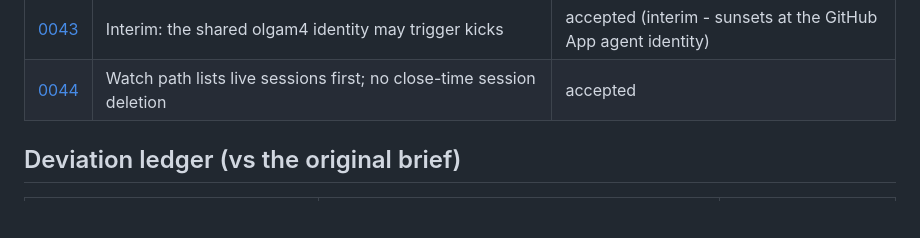
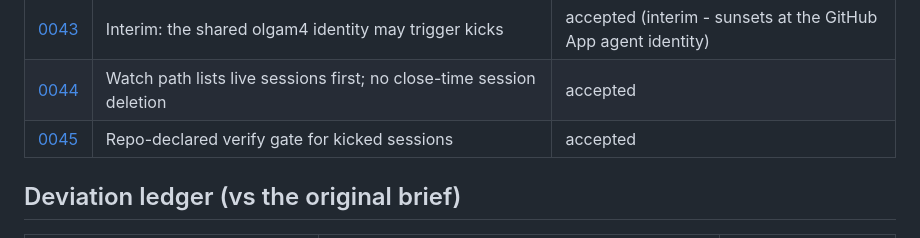
Before and after one commit to Innoptech/veggies, a Markdown page: docs/adr/README.md, the part around the change. Drawn GitHub-style; blank space fills up the shorter version.

Commit message:
docs(adr): repo-declared verify gate for kicked sessions (0045)

```diff
--- a/docs/adr/README.md
+++ b/docs/adr/README.md
@@ -53,6 +53,7 @@ changes, and keep this index's titles and statuses in sync.
 | [0042](0042-multi-role-plan-review.md) | Multi-role plan review: the persona roster reviews every kicked plan | accepted |
 | [0043](0043-interim-shared-identity-trigger.md) | Interim: the shared olgam4 identity may trigger kicks | accepted (interim - sunsets at the GitHub App agent identity) |
 | [0044](0044-live-first-watch-path-no-close-time-deletion.md) | Watch path lists live sessions first; no close-time session deletion | accepted |
+| [0045](0045-repo-declared-verify-gate.md) | Repo-declared verify gate for kicked sessions | accepted |
 
 ## Deviation ledger (vs the original brief)
 
```
Also changed, not shown: docs/adr/0045-repo-declared-verify-gate.md (added, +85 -0 lines).
